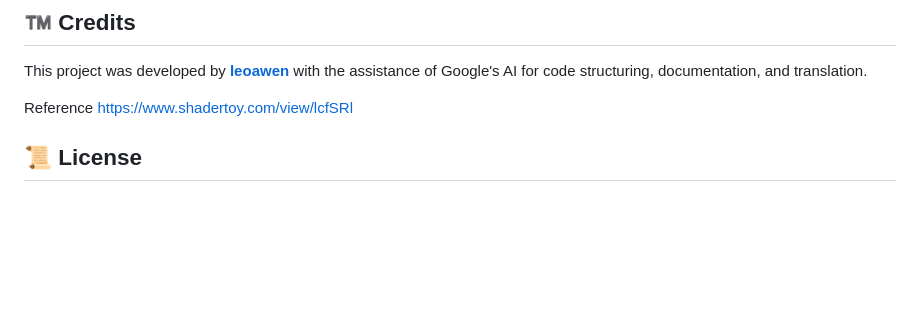
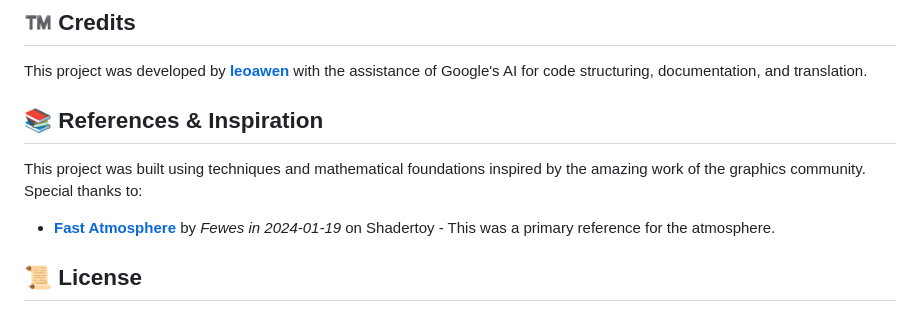
Before and after one commit to leoawen/volumetric_cloud_atmosphere_scattering, a Markdown page: README.md, the part around the change. Drawn GitHub-style; blank space fills up the shorter version.

Commit message:
Update README with references and inspiration
Added references and inspiration section to README.

```diff
--- a/README.md
+++ b/README.md
@@ -94,8 +94,11 @@ Since this project loads texture files, you cannot run it by simply opening the
 
 This project was developed by **[leoawen](https://github.com/leoawen)** with the assistance of Google's AI for code structuring, documentation, and translation.
 
-Reference
-https://www.shadertoy.com/view/lcfSRl
+## 📚 References & Inspiration
+
+This project was built using techniques and mathematical foundations inspired by the amazing work of the graphics community. Special thanks to:
+
+*   **[Fast Atmosphere](https://www.shadertoy.com/view/lcfSRl)** by *Fewes in 2024-01-19* on Shadertoy - This was a primary reference for the atmosphere.
 
 ## 📜 License
 
```
